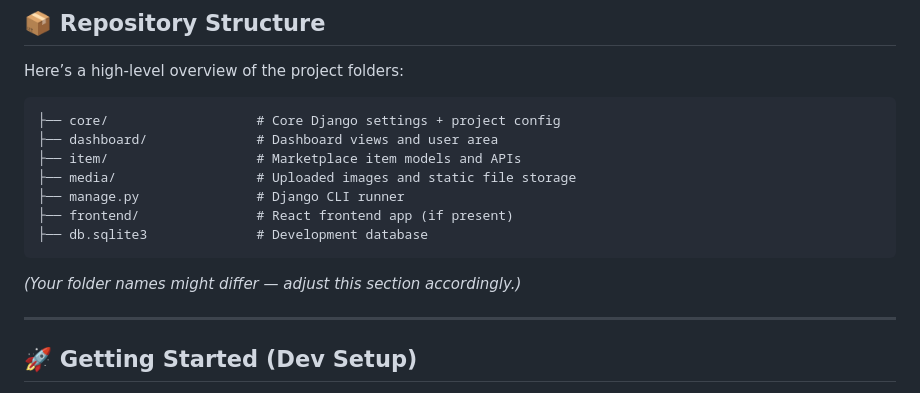
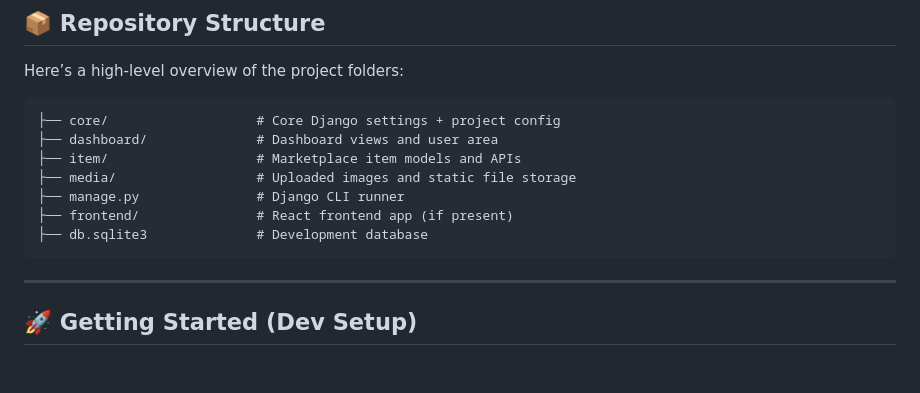
Before and after one commit to Kelechid/Online-Marketplace-made-with-Django, a Markdown page: README.md, the part around one of its changes. GitHub-like rendering; blank space fills up the shorter version.

````diff
--- a/README.md
+++ b/README.md
@@ -80,8 +80,6 @@ Here’s a high-level overview of the project folders:
 ├── frontend/               # React frontend app (if present)
 ├── db.sqlite3              # Development database
 ```
-
-*(Your folder names might differ — adjust this section accordingly.)*
 
 ---
 
````
Also changed, not shown: other parts of README.md (+1 -1 lines).
